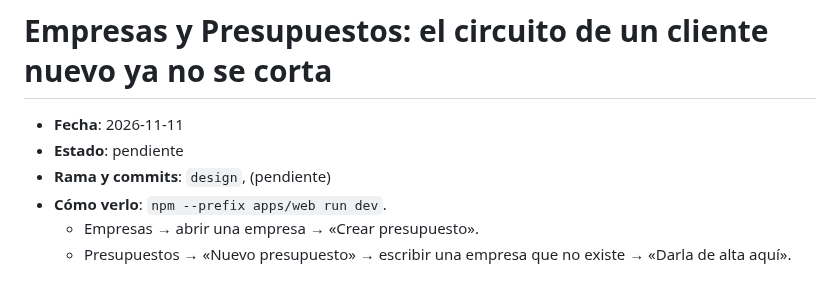
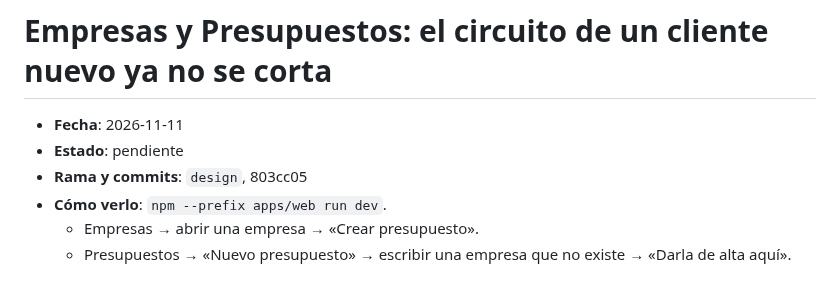
Before and after one commit to enricgd/TramitNow, a Markdown page: design/cambios/2026-11-11-cliente-nuevo-empresas-y-presupuestos.md, the part around the change. Drawn GitHub-style.

Commit message:
Nota del circuito de cliente nuevo: referencia al commit 803cc05
Co-Authored-By: Claude Opus 5.5 <noreply@anthropic.com>

```diff
--- a/design/cambios/2026-11-11-cliente-nuevo-empresas-y-presupuestos.md
+++ b/design/cambios/2026-11-11-cliente-nuevo-empresas-y-presupuestos.md
@@ -2,7 +2,7 @@
 
 - **Fecha**: 2026-11-11
 - **Estado**: pendiente <!-- el agente de Enric lo cambia a "incorporado (AAAA-MM-DD)" -->
-- **Rama y commits**: `design`, (pendiente)
+- **Rama y commits**: `design`, 803cc05
 - **Cómo verlo**: `npm --prefix apps/web run dev`.
   - Empresas → abrir una empresa → «Crear presupuesto».
   - Presupuestos → «Nuevo presupuesto» → escribir una empresa que no existe → «Darla de alta aquí».
```
